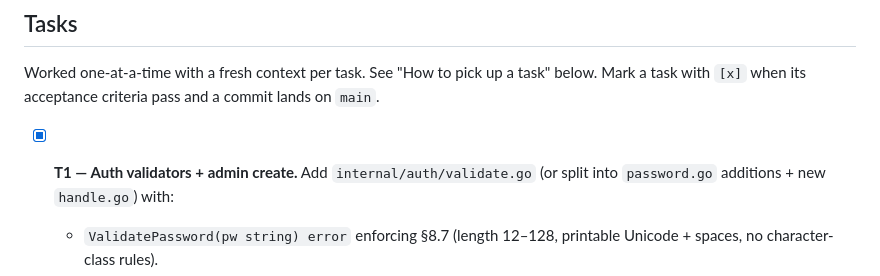
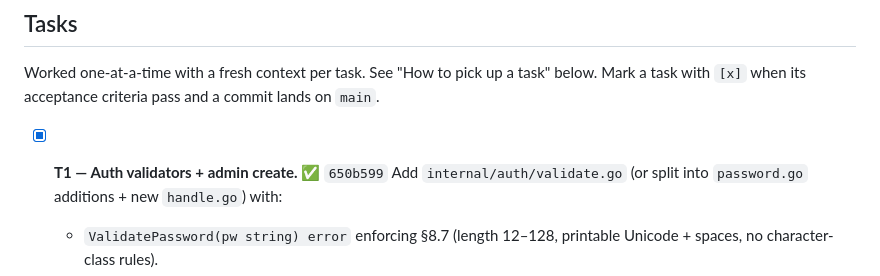
Before and after one commit to mdhender/huck, a Markdown page: docs/sprint-2.md, the part around the change. GitHub-like rendering.

Commit message:
docs(sprint-2): mark T1 complete with SHA
Co-Authored-By: Claude Opus 4.7 (1M context) <noreply@anthropic.com>

```diff
--- a/docs/sprint-2.md
+++ b/docs/sprint-2.md
@@ -133,7 +133,7 @@ Worked one-at-a-time with a fresh context per task. See "How to pick up
 a task" below. Mark a task with `[x]` when its acceptance criteria
 pass and a commit lands on `main`.
 
-- [x] **T1 — Auth validators + admin create.**
+- [x] **T1 — Auth validators + admin create.** ✅ `650b599`
   Add `internal/auth/validate.go` (or split into `password.go`
   additions + new `handle.go`) with:
   - `ValidatePassword(pw string) error` enforcing §8.7 (length 12–128,
```
